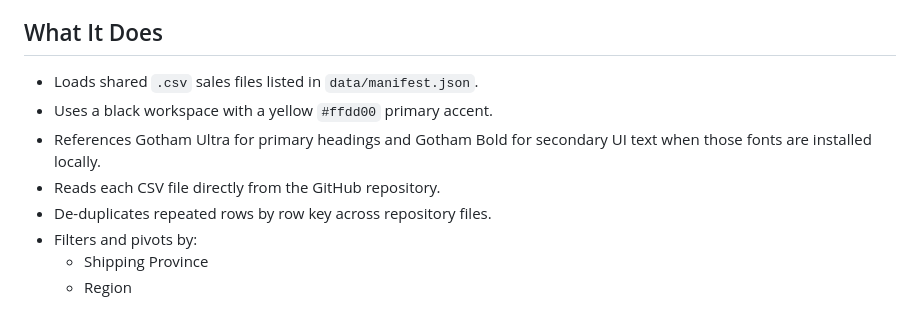
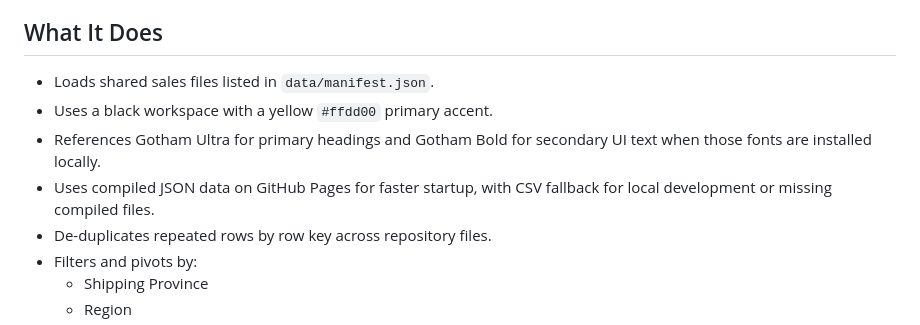
Before and after one commit to jasonl-jd/product-dashboard, a Markdown page: README.md, the part around one of its changes. Rendered like a GitHub page.

```diff
--- a/README.md
+++ b/README.md
@@ -4,10 +4,10 @@ A static product performance dashboard for weekly sales CSV exports. It can be h
 
 ## What It Does
 
-- Loads shared `.csv` sales files listed in `data/manifest.json`.
+- Loads shared sales files listed in `data/manifest.json`.
 - Uses a black workspace with a yellow `#ffdd00` primary accent.
 - References Gotham Ultra for primary headings and Gotham Bold for secondary UI text when those fonts are installed locally.
-- Reads each CSV file directly from the GitHub repository.
+- Uses compiled JSON data on GitHub Pages for faster startup, with CSV fallback for local development or missing compiled files.
 - De-duplicates repeated rows by row key across repository files.
 - Filters and pivots by:
   - Shipping Province
```
Also changed, not shown: other parts of README.md (+12 -8 lines).
